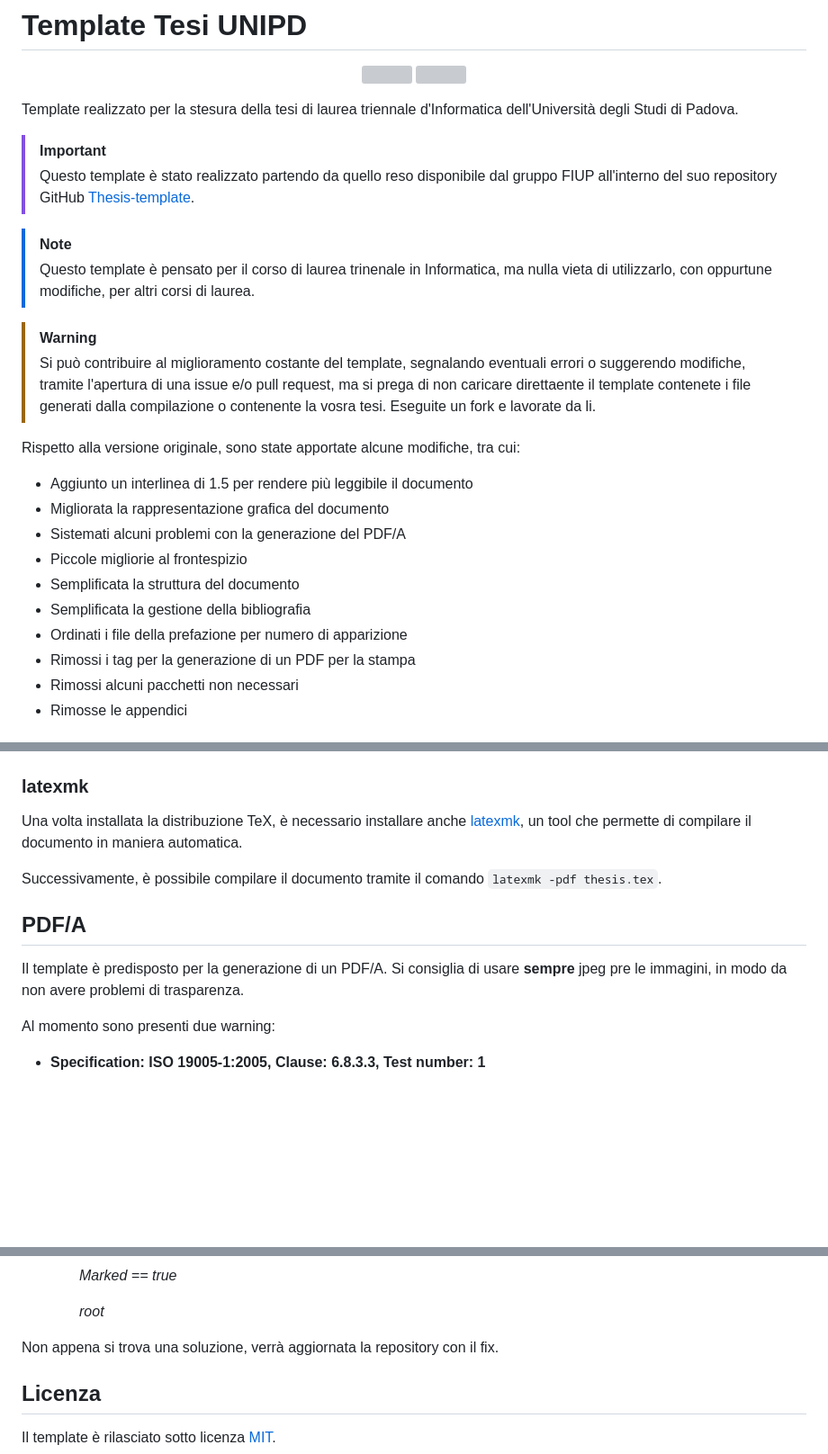
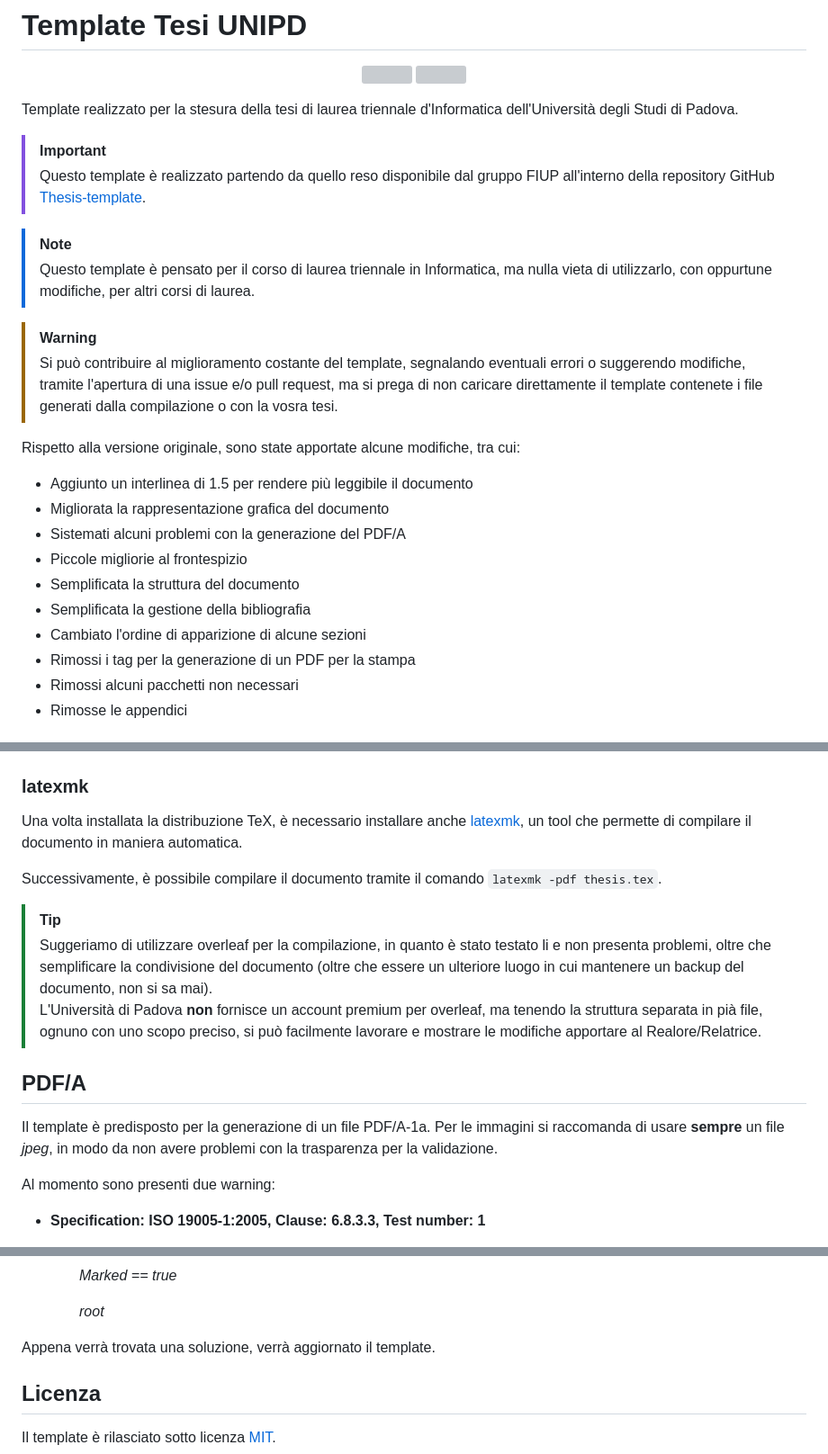
Before and after one commit to giovannifil-64/unipd-thesis-template, a Markdown page: README.md, 3 parts joined by grey strips. Shown: that part at 90% size. GitHub-like rendering; blank space fills up the shorter version; grey boxes are pictures that could not be loaded.

Commit message:
Update README.md
Corretti alcuni errori di battitura e sistemate alcune sezioni

```diff
--- a/README.md
+++ b/README.md
@@ -10,13 +10,13 @@
 Template realizzato per la stesura della tesi di laurea triennale d'Informatica dell'Università degli Studi di Padova.
 
 > [!IMPORTANT]
-> Questo template è stato realizzato partendo da quello reso disponibile dal gruppo FIUP all'interno del suo repository GitHub [Thesis-template](https://github.com/FIUP/Thesis-template).
+> Questo template è realizzato partendo da quello reso disponibile dal gruppo FIUP all'interno della repository GitHub [Thesis-template](https://github.com/FIUP/Thesis-template).
 
 > [!NOTE]
-> Questo template è pensato per il corso di laurea trinenale in Informatica, ma nulla vieta di utilizzarlo, con oppurtune modifiche, per altri corsi di laurea.
+> Questo template è pensato per il corso di laurea triennale in Informatica, ma nulla vieta di utilizzarlo, con oppurtune modifiche, per altri corsi di laurea.
 
 > [!WARNING]
-> Si può contribuire al miglioramento costante del template, segnalando eventuali errori o suggerendo modifiche, tramite l'apertura di una issue e/o pull request, ma si prega di non caricare direttaente il template contenete i file generati dalla compilazione o contenente la vosra tesi. Eseguite un fork e lavorate da li.
+> Si può contribuire al miglioramento costante del template, segnalando eventuali errori o suggerendo modifiche, tramite l'apertura di una issue e/o pull request, ma si prega di non caricare direttamente il template contenete i file generati dalla compilazione o con la vosra tesi.
 
 Rispetto alla versione originale, sono state apportate alcune modifiche, tra cui:
 - Aggiunto un interlinea di 1.5 per rendere più leggibile il documento
@@ -25,7 +25,7 @@ Rispetto alla versione originale, sono state apportate alcune modifiche, tra cui
 - Piccole migliorie al frontespizio
 - Semplificata la struttura del documento
 - Semplificata la gestione della bibliografia
-- Ordinati i file della prefazione per numero di apparizione
+- Cambiato l'ordine di apparizione di alcune sezioni
 - Rimossi i tag per la generazione di un PDF per la stampa
 - Rimossi alcuni pacchetti non necessari
 - Rimosse le appendici
@@ -48,9 +48,13 @@ Una volta installata la distribuzione TeX, è necessario installare anche [latex
 
 Successivamente, è possibile compilare il documento tramite il comando `latexmk -pdf thesis.tex`.
 
+> [!TIP]
+> Suggeriamo di utilizzare overleaf per la compilazione, in quanto è stato testato li e non presenta problemi, oltre che semplificare la condivisione del documento (oltre che essere un ulteriore luogo in cui mantenere un backup del documento, non si sa mai).\
+> L'Università di Padova **non** fornisce un account premium per overleaf, ma tenendo la struttura separata in pià file, ognuno con uno scopo preciso, si può facilmente lavorare e mostrare le modifiche apportare al Realore/Relatrice.
+
 ## PDF/A
 
-Il template è predisposto per la generazione di un PDF/A. Si consiglia di usare **sempre** jpeg pre le immagini, in modo da non avere problemi di trasparenza.
+Il template è predisposto per la generazione di un file PDF/A-1a. Per le immagini si raccomanda di usare **sempre** un file _jpeg_, in modo da non avere problemi con la trasparenza per la validazione.
 
 Al momento sono presenti due warning:
 - **Specification: ISO 19005-1:2005, Clause: 6.8.3.3, Test number: 1**
@@ -75,7 +79,7 @@ Al momento sono presenti due warning:
 
       _root_
 
-Non appena si trova una soluzione, verrà aggiornata la repository con il fix.
+Appena verrà trovata una soluzione, verrà aggiornato il template.
 
 ## Licenza
 
```
